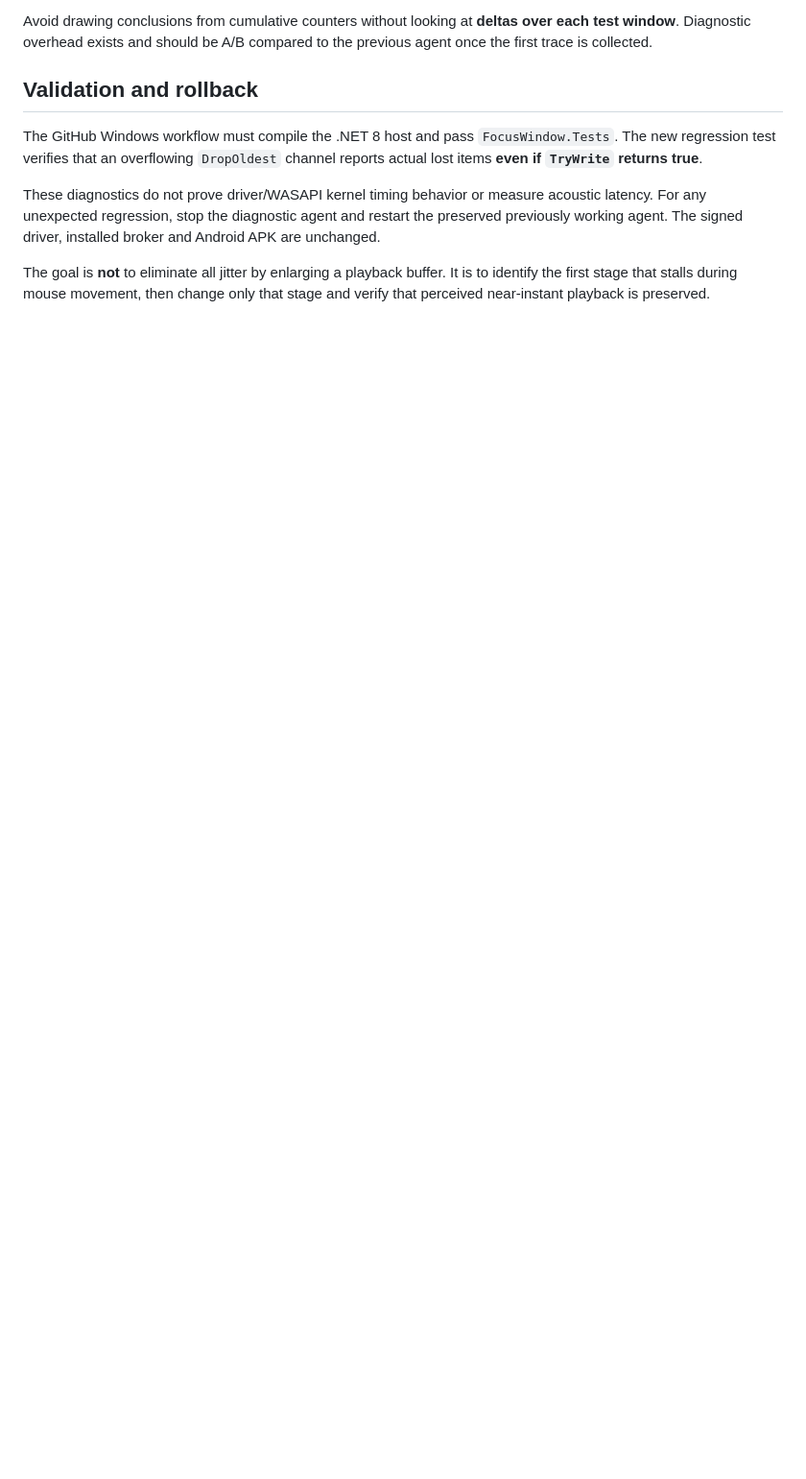
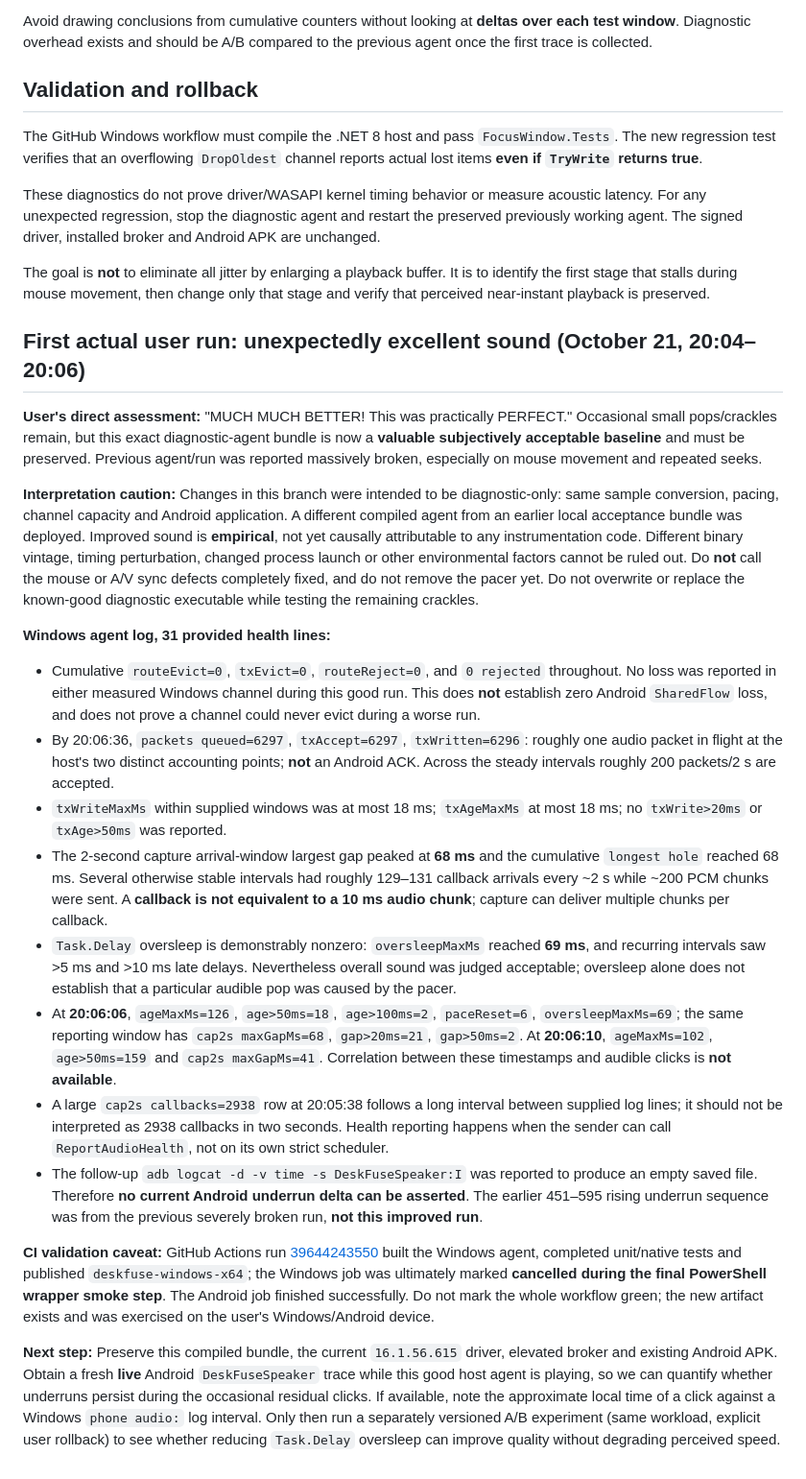
Before and after one commit to braindamp/deskfuse, a Markdown page: docs/audio-telemetry-checkpoint-20261021.md, the part around the change. Shown at 96% size. Drawn GitHub-style; blank space fills up the shorter version.

Commit message:
Record nearly perfect on-device audio baseline, zero observed host queue loss and remaining capture/pacer jitter

```diff
--- a/docs/audio-telemetry-checkpoint-20261021.md
+++ b/docs/audio-telemetry-checkpoint-20261021.md
@@ -133,3 +133,85 @@ The goal is **not** to eliminate all jitter by enlarging a playback
 buffer. It is to identify the first stage that stalls during mouse
 movement, then change only that stage and verify that perceived
 near-instant playback is preserved.
+
+## First actual user run: unexpectedly excellent sound (October 21, 20:04–20:06)
+
+**User's direct assessment:** "MUCH MUCH BETTER! This was practically
+PERFECT." Occasional small pops/crackles remain, but this exact
+diagnostic-agent bundle is now a **valuable subjectively acceptable
+baseline** and must be preserved. Previous agent/run was reported
+massively broken, especially on mouse movement and repeated seeks.
+
+**Interpretation caution:** Changes in this branch were intended to be
+diagnostic-only: same sample conversion, pacing, channel capacity and
+Android application. A different compiled agent from an earlier local
+acceptance bundle was deployed. Improved sound is **empirical**, not
+yet causally attributable to any instrumentation code. Different
+binary vintage, timing perturbation, changed process launch or other
+environmental factors cannot be ruled out. Do **not** call the mouse
+or A/V sync defects completely fixed, and do not remove the pacer yet.
+Do not overwrite or replace the known-good diagnostic executable
+while testing the remaining crackles.
+
+**Windows agent log, 31 provided health lines:**
+
+- Cumulative `routeEvict=0`, `txEvict=0`,
+  `routeReject=0`, and `0 rejected` throughout. No loss was
+  reported in either measured Windows channel during this good run.
+  This does **not** establish zero Android `SharedFlow` loss, and
+  does not prove a channel could never evict during a worse run.
+- By 20:06:36, `packets queued=6297`, `txAccept=6297`,
+  `txWritten=6296`: roughly one audio packet in flight at
+  the host's two distinct accounting points; **not** an Android ACK.
+  Across the steady intervals roughly 200 packets/2 s are accepted.
+- `txWriteMaxMs` within supplied windows was at most 18 ms;
+  `txAgeMaxMs` at most 18 ms; no `txWrite>20ms` or
+  `txAge>50ms` was reported.
+- The 2-second capture arrival-window largest gap peaked at
+  **68 ms** and the cumulative `longest hole` reached 68 ms.
+  Several otherwise stable intervals had roughly 129–131 callback
+  arrivals every ~2 s while ~200 PCM chunks were sent. A
+  **callback is not equivalent to a 10 ms audio chunk**; capture
+  can deliver multiple chunks per callback.
+- `Task.Delay` oversleep is demonstrably nonzero:
+  `oversleepMaxMs` reached **69 ms**, and recurring intervals
+  saw >5 ms and >10 ms late delays. Nevertheless overall sound
+  was judged acceptable; oversleep alone does not establish
+  that a particular audible pop was caused by the pacer.
+- At **20:06:06**, `ageMaxMs=126`, `age>50ms=18`,
+  `age>100ms=2`, `paceReset=6`, `oversleepMaxMs=69`;
+  the same reporting window has `cap2s maxGapMs=68`,
+  `gap>20ms=21`, `gap>50ms=2`.
+  At **20:06:10**, `ageMaxMs=102`, `age>50ms=159`
+  and `cap2s maxGapMs=41`. Correlation between these
+  timestamps and audible clicks is **not available**.
+- A large `cap2s callbacks=2938` row at 20:05:38
+  follows a long interval between supplied log lines; it should
+  not be interpreted as 2938 callbacks in two seconds.
+  Health reporting happens when the sender can call
+  `ReportAudioHealth`, not on its own strict scheduler.
+- The follow-up `adb logcat -d -v time -s DeskFuseSpeaker:I`
+  was reported to produce an empty saved file. Therefore
+  **no current Android underrun delta can be asserted**.
+  The earlier 451–595 rising underrun sequence was from
+  the previous severely broken run, **not this improved run**.
+
+**CI validation caveat:** GitHub Actions run
+[39644243550](https://github.com/braindamp/deskfuse/actions/runs/39644243550)
+built the Windows agent, completed unit/native tests and published
+`deskfuse-windows-x64`; the Windows job was ultimately marked
+**cancelled during the final PowerShell wrapper smoke step**.
+The Android job finished successfully. Do not mark the whole
+workflow green; the new artifact exists and was exercised on
+the user's Windows/Android device.
+
+**Next step:** Preserve this compiled bundle, the current
+`16.1.56.615` driver, elevated broker and existing Android APK.
+Obtain a fresh **live** Android `DeskFuseSpeaker` trace while
+this good host agent is playing, so we can quantify whether
+underruns persist during the occasional residual clicks.
+If available, note the approximate local time of a click
+against a Windows `phone audio:` log interval. Only then run a
+separately versioned A/B experiment (same workload, explicit
+user rollback) to see whether reducing `Task.Delay` oversleep
+can improve quality without degrading perceived speed.
```
